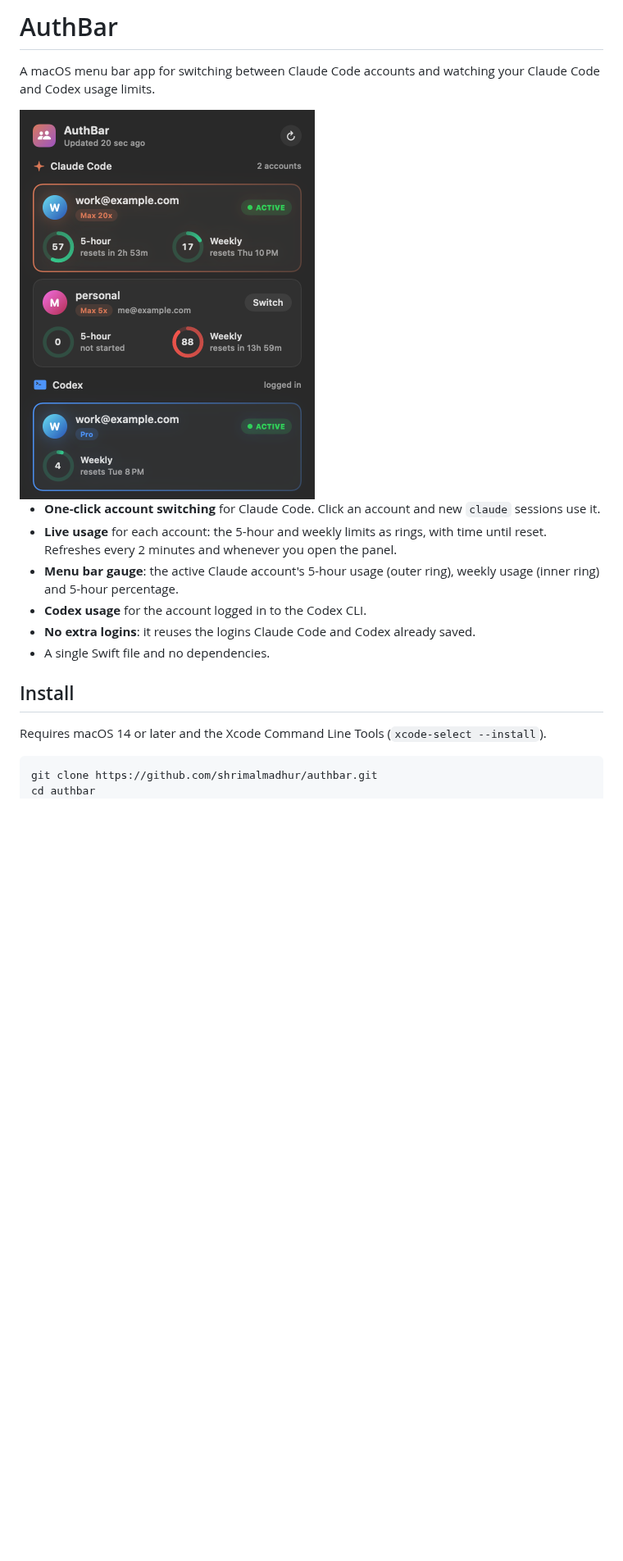
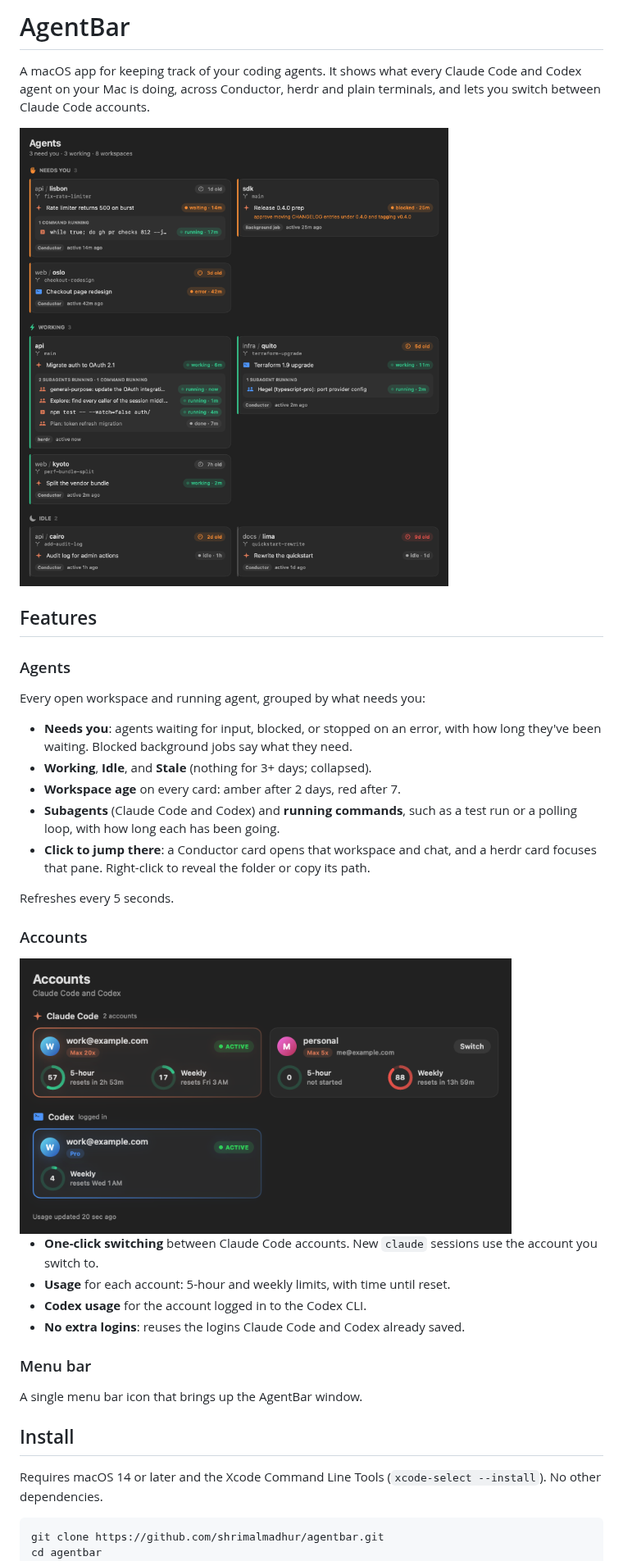
Before and after one commit to shrimalmadhur/agentbar, a Markdown page: README.md, the part around one of its changes. Shown at 82% size. GitHub-like rendering; pictures changed too: docs/accounts.png (added), docs/agents.png (added), docs/screenshot.png (deleted); blank space fills up the shorter version.

````diff
--- a/README.md
+++ b/README.md
@@ -1,26 +1,48 @@
-# AuthBar
+# AgentBar
 
-A macOS menu bar app for switching between Claude Code accounts and watching your
-Claude Code and Codex usage limits.
+A macOS app for keeping track of your coding agents. It shows what every
+Claude Code and Codex agent on your Mac is doing, across Conductor, herdr and
+plain terminals, and lets you switch between Claude Code accounts.
 
-<img src="docs/screenshot.png" alt="AuthBar panel showing two Claude Code accounts and a Codex account with usage rings" width="360">
+<img src="docs/agents.png" alt="Agents page: workspaces grouped by Needs you, Working and Idle, with subagents and running commands" width="720">
 
-- **One-click account switching** for Claude Code. Click an account and new
-  `claude` sessions use it.
-- **Live usage** for each account: the 5-hour and weekly limits as rings, with
-  time until reset. Refreshes every 2 minutes and whenever you open the panel.
-- **Menu bar gauge**: the active Claude account's 5-hour usage (outer ring),
-  weekly usage (inner ring) and 5-hour percentage.
+## Features
+
+### Agents
+
+Every open workspace and running agent, grouped by what needs you:
+
+- **Needs you**: agents waiting for input, blocked, or stopped on an error, with
+  how long they've been waiting. Blocked background jobs say what they need.
+- **Working**, **Idle**, and **Stale** (nothing for 3+ days; collapsed).
+- **Workspace age** on every card: amber after 2 days, red after 7.
+- **Subagents** (Claude Code and Codex) and **running commands**, such as a test
+  run or a polling loop, with how long each has been going.
+- **Click to jump there**: a Conductor card opens that workspace and chat, and a
+  herdr card focuses that pane. Right-click to reveal the folder or copy its path.
+
+Refreshes every 5 seconds.
+
+### Accounts
+
+<img src="docs/accounts.png" alt="Accounts page: two Claude Code accounts and a Codex account with usage rings" width="600">
+
+- **One-click switching** between Claude Code accounts. New `claude` sessions
+  use the account you switch to.
+- **Usage** for each account: 5-hour and weekly limits, with time until reset.
 - **Codex usage** for the account logged in to the Codex CLI.
-- **No extra logins**: it reuses the logins Claude Code and Codex already saved.
-- A single Swift file and no dependencies.
+- **No extra logins**: reuses the logins Claude Code and Codex already saved.
+
+### Menu bar
+
+A single menu bar icon that brings up the AgentBar window.
 
 ## Install
 
 Requires macOS 14 or later and the Xcode Command Line Tools
-(`xcode-select --install`).
+(`xcode-select --install`). No other dependencies.
 
 ```sh
-git clone https://github.com/shrimalmadhur/authbar.git
-cd authbar
+git clone https://github.com/shrimalmadhur/agentbar.git
+cd agentbar
 ./build.sh
````
Also changed, not shown: other parts of README.md (+47 -32 lines), 5 other files.
